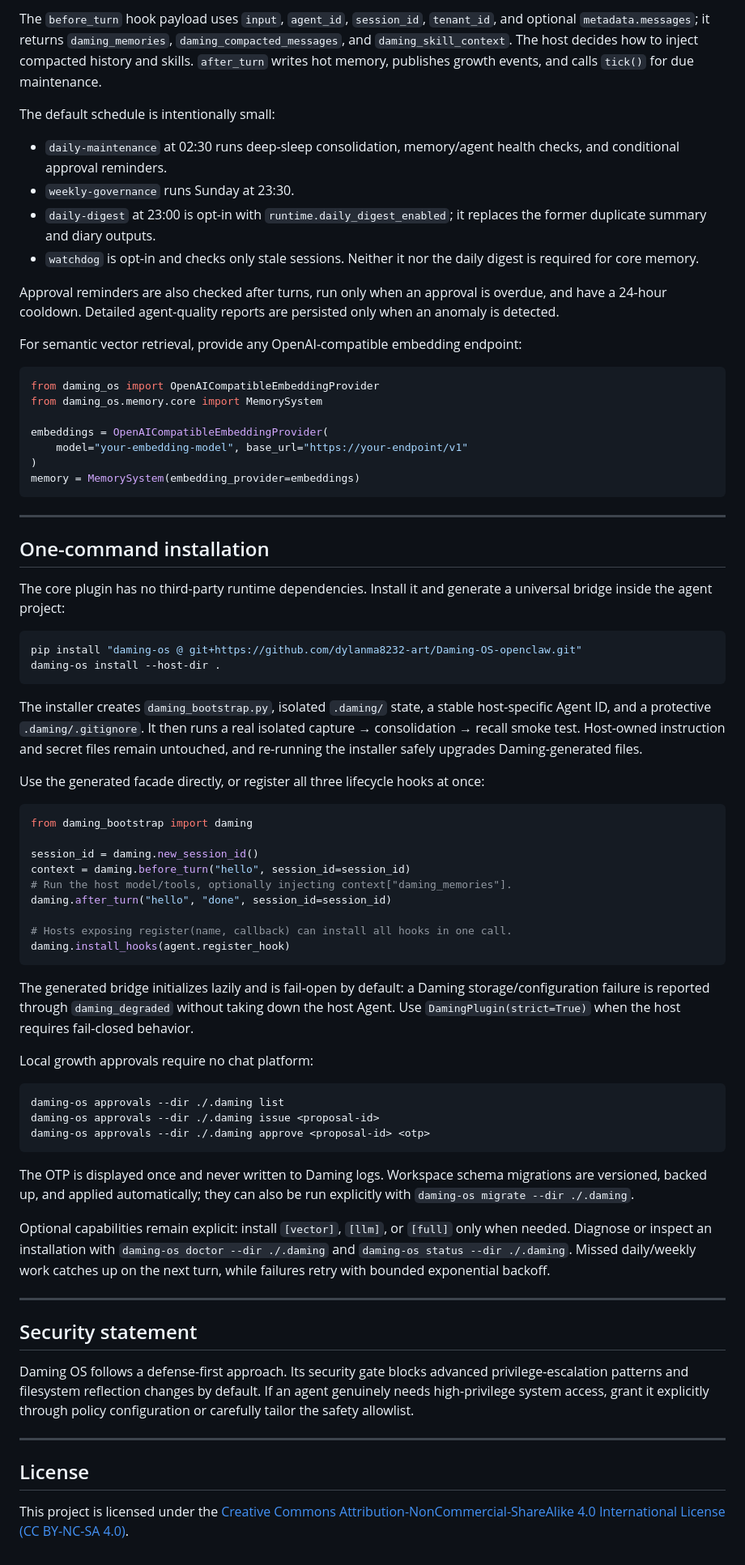
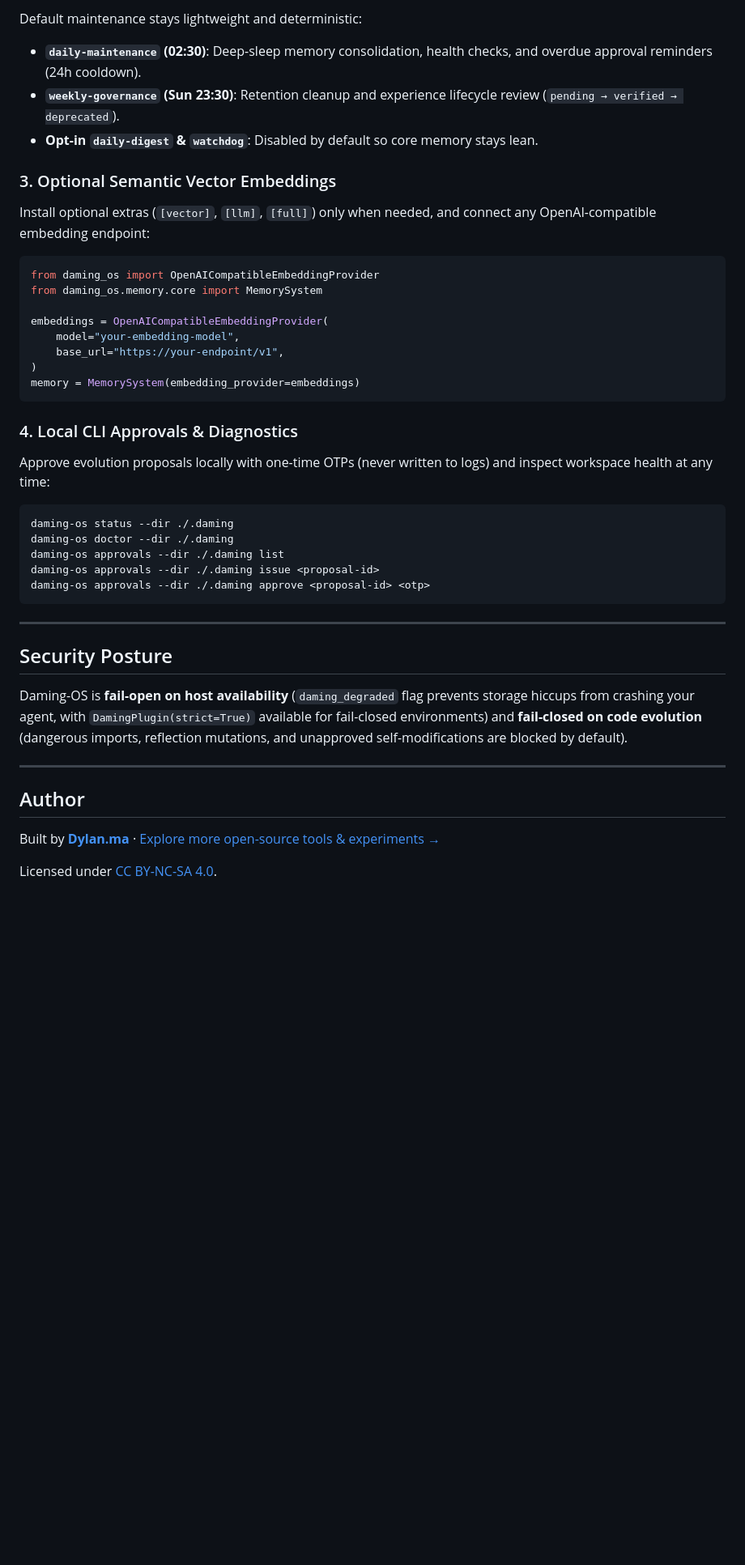
Before and after one commit to dylanma8232-art/Daming-OS, a Markdown page: README.md, the part around one of its changes. Shown at 81% size. GitHub-like rendering; blank space fills up the shorter version.

````diff
--- a/README.md
+++ b/README.md
@@ -80,77 +119,47 @@ runtime.start_scheduler(poll_seconds=30)  # Optional: only for a persistent host
 ```
 
-The `before_turn` hook payload uses `input`, `agent_id`, `session_id`, `tenant_id`, and optional `metadata.messages`; it returns `daming_memories`, `daming_compacted_messages`, and `daming_skill_context`. The host decides how to inject compacted history and skills. `after_turn` writes hot memory, publishes growth events, and calls `tick()` for due maintenance.
+Default maintenance stays lightweight and deterministic:
+- **`daily-maintenance` (02:30)**: Deep-sleep memory consolidation, health checks, and overdue approval reminders (24h cooldown).
+- **`weekly-governance` (Sun 23:30)**: Retention cleanup and experience lifecycle review (`pending → verified → deprecated`).
+- **Opt-in `daily-digest` & `watchdog`**: Disabled by default so core memory stays lean.
 
-The default schedule is intentionally small:
+### 3. Optional Semantic Vector Embeddings
 
-- `daily-maintenance` at 02:30 runs deep-sleep consolidation, memory/agent health checks, and conditional approval reminders.
-- `weekly-governance` runs Sunday at 23:30.
-- `daily-digest` at 23:00 is opt-in with `runtime.daily_digest_enabled`; it replaces the former duplicate summary and diary outputs.
-- `watchdog` is opt-in and checks only stale sessions. Neither it nor the daily digest is required for core memory.
-
-Approval reminders are also checked after turns, run only when an approval is overdue, and have a 24-hour cooldown. Detailed agent-quality reports are persisted only when an anomaly is detected.
-
-For semantic vector retrieval, provide any OpenAI-compatible embedding endpoint:
+Install optional extras (`[vector]`, `[llm]`, `[full]`) only when needed, and connect any OpenAI-compatible embedding endpoint:
 
 ```python
 from daming_os import OpenAICompatibleEmbeddingProvider
 from daming_os.memory.core import MemorySystem
 
 embeddings = OpenAICompatibleEmbeddingProvider(
-    model="your-embedding-model", base_url="https://your-endpoint/v1"
+    model="your-embedding-model",
+    base_url="https://your-endpoint/v1",
 )
 memory = MemorySystem(embedding_provider=embeddings)
 ```
 
----
+### 4. Local CLI Approvals & Diagnostics
 
-## One-command installation
-
-The core plugin has no third-party runtime dependencies. Install it and generate a universal bridge inside the agent project:
+Approve evolution proposals locally with one-time OTPs (never written to logs) and inspect workspace health at any time:
 
 ```bash
-pip install "daming-os @ git+https://github.com/dylanma8232-art/Daming-OS-openclaw.git"
-daming-os install --host-dir .
-```
-
-The installer creates `daming_bootstrap.py`, isolated `.daming/` state, a stable host-specific Agent ID, and a protective `.daming/.gitignore`. It then runs a real isolated capture → consolidation → recall smoke test. Host-owned instruction and secret files remain untouched, and re-running the installer safely upgrades Daming-generated files.
-
-Use the generated facade directly, or register all three lifecycle hooks at once:
-
-```python
-from daming_bootstrap import daming
-
-session_id = daming.new_session_id()
-context = daming.before_turn("hello", session_id=session_id)
-# Run the host model/tools, optionally injecting context["daming_memories"].
-daming.after_turn("hello", "done", session_id=session_id)
-
-# Hosts exposing register(name, callback) can install all hooks in one call.
-daming.install_hooks(agent.register_hook)
-```
-
-The generated bridge initializes lazily and is fail-open by default: a Daming storage/configuration failure is reported through `daming_degraded` without taking down the host Agent. Use `DamingPlugin(strict=True)` when the host requires fail-closed behavior.
-
-Local growth approvals require no chat platform:
-
-```bash
+daming-os status --dir ./.daming
+daming-os doctor --dir ./.daming
 daming-os approvals --dir ./.daming list
 daming-os approvals --dir ./.daming issue <proposal-id>
 daming-os approvals --dir ./.daming approve <proposal-id> <otp>
 ```
 
-The OTP is displayed once and never written to Daming logs. Workspace schema migrations are versioned, backed up, and applied automatically; they can also be run explicitly with `daming-os migrate --dir ./.daming`.
+---
 
-Optional capabilities remain explicit: install `[vector]`, `[llm]`, or `[full]` only when needed. Diagnose or inspect an installation with `daming-os doctor --dir ./.daming` and `daming-os status --dir ./.daming`. Missed daily/weekly work catches up on the next turn, while failures retry with bounded exponential backoff.
+## Security Posture
+
+Daming-OS is **fail-open on host availability** (`daming_degraded` flag prevents storage hiccups from crashing your agent, with `DamingPlugin(strict=True)` available for fail-closed environments) and **fail-closed on code evolution** (dangerous imports, reflection mutations, and unapproved self-modifications are blocked by default).
 
 ---
 
-## Security statement
+## Author
 
-Daming OS follows a defense-first approach. Its security gate blocks advanced privilege-escalation patterns and filesystem reflection changes by default. If an agent genuinely needs high-privilege system access, grant it explicitly through policy configuration or carefully tailor the safety allowlist.
+Built by **[Dylan.ma](https://github.com/dylanma8232-art)** · [Explore more open-source tools & experiments →](https://github.com/dylanma8232-art?tab=repositories)
 
----
-
-## License
-
-This project is licensed under the [Creative Commons Attribution-NonCommercial-ShareAlike 4.0 International License (CC BY-NC-SA 4.0)](LICENSE).
+Licensed under [CC BY-NC-SA 4.0](LICENSE).
````
Also changed, not shown: other parts of README.md (+92 -53 lines), README.zh-CN.md (+113 -102 lines), assets/banner-dark.png (added), assets/banner-light.png (added), assets/banner.png, 1 other file.
